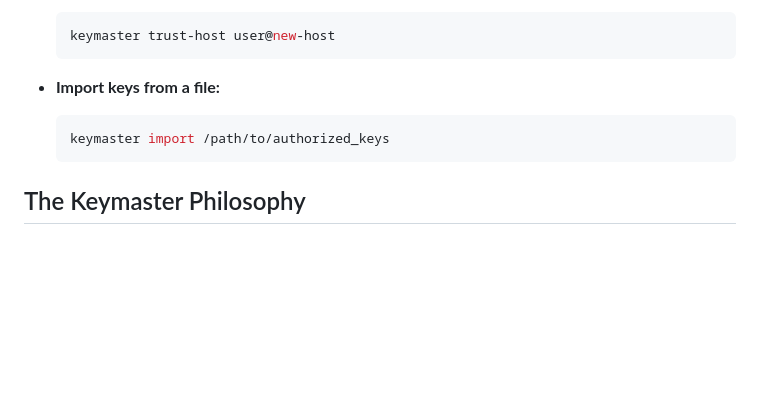
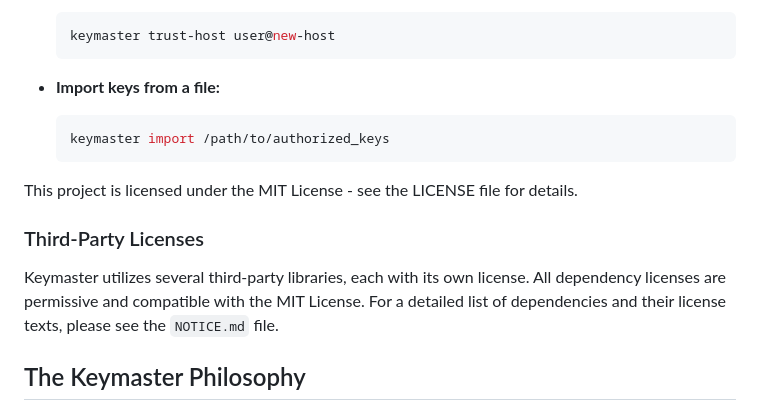
Before and after one commit to ToeiRei/Keymaster, a Markdown page: README.md, the part around the change. Drawn GitHub-style; blank space fills up the shorter version.

Commit message:
update CONTRIBUTING and README with our license choice

````diff
--- a/README.md
+++ b/README.md
@@ -100,6 +100,12 @@ You are now ready to manage this host with Keymaster!
   keymaster import /path/to/authorized_keys
   ```
 
+This project is licensed under the MIT License - see the LICENSE file for details.
+
+### Third-Party Licenses
+
+Keymaster utilizes several third-party libraries, each with its own license. All dependency licenses are permissive and compatible with the MIT License. For a detailed list of dependencies and their license texts, please see the `NOTICE.md` file.
+
 ## The Keymaster Philosophy
 
 This tool was born out of frustration. Existing solutions for SSH key management often felt like using a sledgehammer to crack a nut—requiring complex configuration, server daemons, and constant management.
````
Also changed, not shown: CONTRIBUTING.md (+2 -0 lines).
